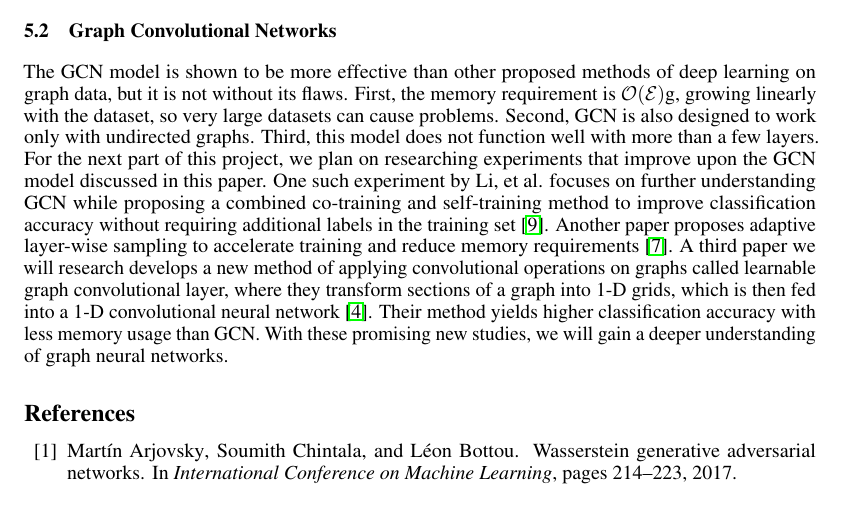
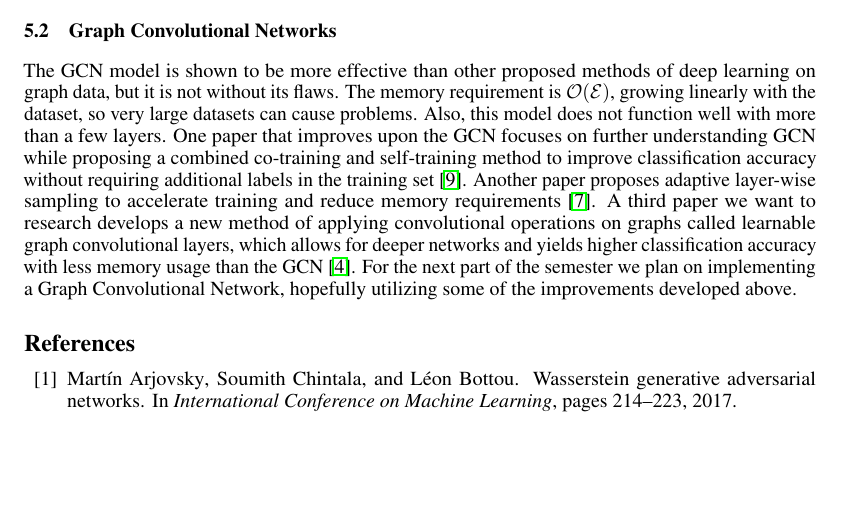
Before and after one commit to jaredraycoleman/cecs551-project, a LaTeX paper (main.tex): part of page 6 of 7, cut so that both start at the same text, the shorter picture padded with empty space. Compiled offline with pdfLaTeX.

Commit message:
reworked GCN conclusion

```diff
--- a/main.tex
+++ b/main.tex
@@ -57,8 +57,7 @@
 \section{Conclusion \& Future Work}
   \subsection{Generative Adversarial Networks}
   \subsection{Graph Convolutional Networks}
-  The GCN model is shown to be more effective than other proposed methods of deep learning on graph data, but it is not without its flaws. First, the memory requirement is $\mathcal{O}(\mathcal{E})$g, growing linearly with the dataset, so very large datasets can cause problems. Second, GCN is also designed to work only with undirected graphs. Third, this model does not function well with more than a few layers.
-  For the next part of this project, we plan on researching experiments that improve upon the GCN model discussed in this paper. One such experiment by Li, et al. focuses on further understanding GCN while proposing a combined co-training and self-training method to improve classification accuracy without requiring additional labels in the training set~\cite{Li2018}. Another paper proposes adaptive layer-wise sampling to accelerate training and reduce memory requirements~\cite{Huang2018}. A third paper we will research develops a new method of applying convolutional operations on graphs called learnable graph convolutional layer, where they transform sections of a graph into 1-D grids, which is then fed into a 1-D convolutional neural network~\cite{Gao2018}. Their method yields higher classification accuracy with less memory usage than GCN. With these promising new studies, we will gain a deeper understanding of graph neural networks.
+  The GCN model is shown to be more effective than other proposed methods of deep learning on graph data, but it is not without its flaws. The memory requirement is $\mathcal{O}(\mathcal{E})$, growing linearly with the dataset, so very large datasets can cause problems. Also, this model does not function well with more than a few layers. One paper that improves upon the GCN focuses on further understanding GCN while proposing a combined co-training and self-training method to improve classification accuracy without requiring additional labels in the training set~\cite{Li2018}. Another paper proposes adaptive layer-wise sampling to accelerate training and reduce memory requirements~\cite{Huang2018}. A third paper we want to research develops a new method of applying convolutional operations on graphs called learnable graph convolutional layers, which allows for deeper networks and yields higher classification accuracy with less memory usage than the GCN~\cite{Gao2018}. For the next part of the semester we plan on implementing a Graph Convolutional Network, hopefully utilizing some of the improvements developed above.
 
 
 \bibliographystyle{plain}
```
Also changed, not shown: gcn.tex (line endings or trailing spaces).
